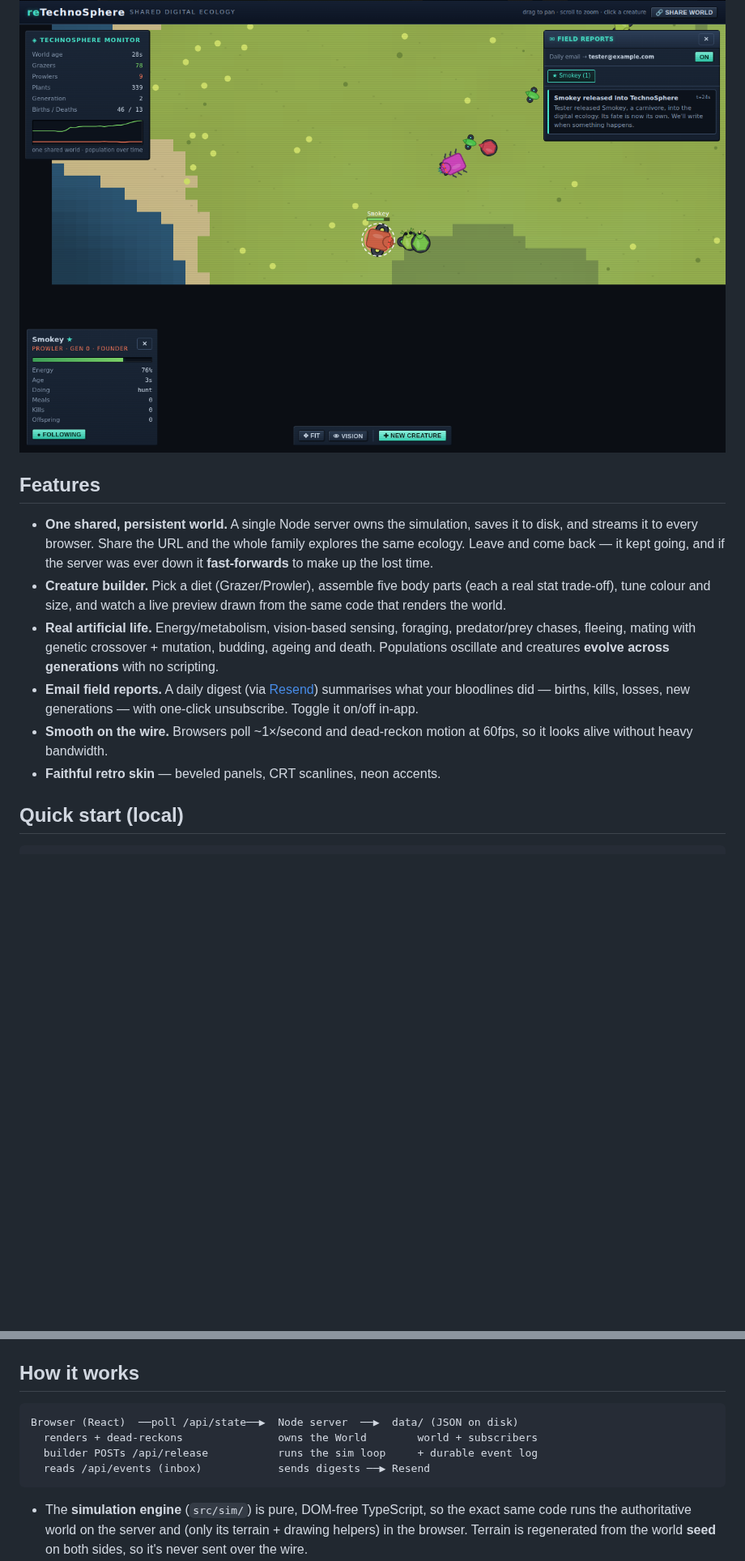
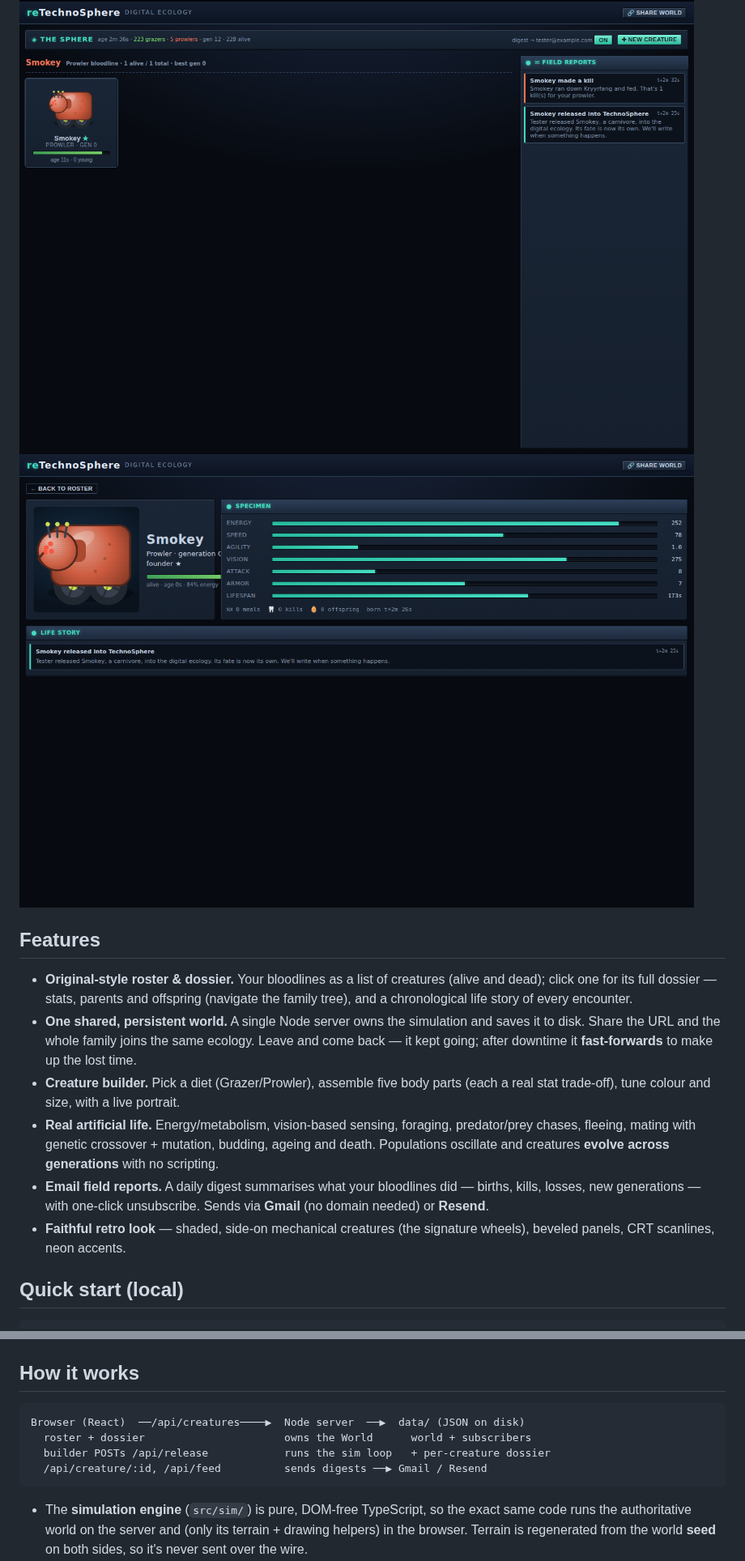
Before and after one commit to Void-illuminor/retechnosphere, a Markdown page: README.md, 2 parts joined by grey strips. Shown at 81% size. Drawn GitHub-style; pictures changed too: docs/builder.png, docs/dossier.png (added), docs/roster.png (added); blank space fills up the shorter version.

Commit message:
Update README + screenshots for the roster/dossier redesign

````diff
--- a/README.md
+++ b/README.md
@@ -12,26 +13,28 @@ original) it **emails you** a daily field report of how your creatures are farin
 
 ![the creature builder](docs/builder.png)
-![the live shared world](docs/world.png)
+![your creature roster](docs/roster.png)
+![a creature dossier](docs/dossier.png)
 
 ## Features
 
-- **One shared, persistent world.** A single Node server owns the simulation,
-  saves it to disk, and streams it to every browser. Share the URL and the whole
-  family explores the same ecology. Leave and come back — it kept going, and if
-  the server was ever down it **fast-forwards** to make up the lost time.
+- **Original-style roster & dossier.** Your bloodlines as a list of creatures
+  (alive and dead); click one for its full dossier — stats, parents and offspring
+  (navigate the family tree), and a chronological life story of every encounter.
+- **One shared, persistent world.** A single Node server owns the simulation and
+  saves it to disk. Share the URL and the whole family joins the same ecology.
+  Leave and come back — it kept going; after downtime it **fast-forwards** to make
+  up the lost time.
 - **Creature builder.** Pick a diet (Grazer/Prowler), assemble five body parts
-  (each a real stat trade-off), tune colour and size, and watch a live preview
-  drawn from the same code that renders the world.
+  (each a real stat trade-off), tune colour and size, with a live portrait.
 - **Real artificial life.** Energy/metabolism, vision-based sensing, foraging,
   predator/prey chases, fleeing, mating with genetic crossover + mutation,
   budding, ageing and death. Populations oscillate and creatures **evolve across
   generations** with no scripting.
-- **Email field reports.** A daily digest (via [Resend](https://resend.com))
-  summarises what your bloodlines did — births, kills, losses, new generations —
-  with one-click unsubscribe. Toggle it on/off in-app.
-- **Smooth on the wire.** Browsers poll ~1×/second and dead-reckon motion at
-  60fps, so it looks alive without heavy bandwidth.
-- **Faithful retro skin** — beveled panels, CRT scanlines, neon accents.
+- **Email field reports.** A daily digest summarises what your bloodlines did —
+  births, kills, losses, new generations — with one-click unsubscribe. Sends via
+  **Gmail** (no domain needed) or **Resend**.
+- **Faithful retro look** — shaded, side-on mechanical creatures (the signature
+  wheels), beveled panels, CRT scanlines, neon accents.
 
 ## Quick start (local)
 
@@ -61,10 +64,10 @@ npm run sim:test    # headless engine + snapshot-determinism check (no browser)
 ## How it works
 
 ```
-Browser (React)  ──poll /api/state──▶  Node server  ──▶  data/ (JSON on disk)
-  renders + dead-reckons               owns the World        world + subscribers
-  builder POSTs /api/release           runs the sim loop     + durable event log
-  reads /api/events (inbox)            sends digests ──▶ Resend
+Browser (React)  ──/api/creatures────▶  Node server  ──▶  data/ (JSON on disk)
+  roster + dossier                      owns the World      world + subscribers
+  builder POSTs /api/release            runs the sim loop   + per-creature dossier
+  /api/creature/:id, /api/feed          sends digests ──▶ Gmail / Resend
 ```
 
 - The **simulation engine** (`src/sim/`) is pure, DOM-free TypeScript, so the
````
Also changed, not shown: other parts of README.md (+9 -7 lines).
